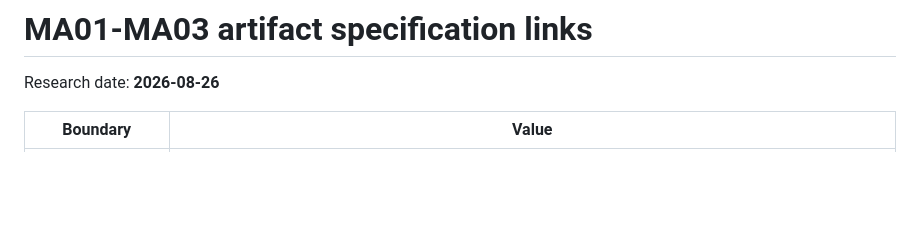
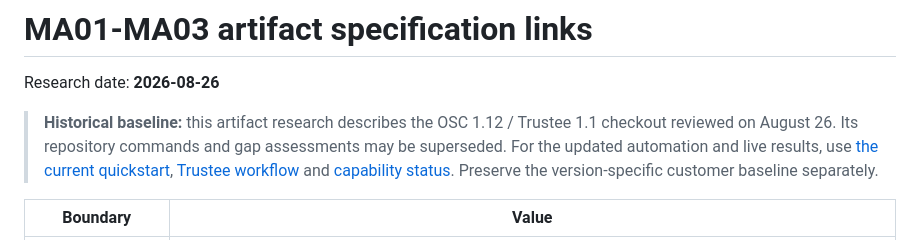
Before and after one commit to shpwrck/openshift-confidential-containers, a Markdown page: docs/research/artifact-spec-links.md, the part around the change. Rendered like a GitHub page; blank space fills up the shorter version.

```diff
--- a/docs/research/artifact-spec-links.md
+++ b/docs/research/artifact-spec-links.md
@@ -1,6 +1,8 @@
 # MA01-MA03 artifact specification links
 
 Research date: **2026-08-26**
+
+> **Historical baseline:** this artifact research describes the OSC 1.12 / Trustee 1.1 checkout reviewed on August 26. Its repository commands and gap assessments may be superseded. For the updated automation and live results, use [the current quickstart](../current-quickstart.md), [Trustee workflow](../trustee-current.md) and [capability status](../capability-status.md). Preserve the version-specific customer baseline separately.
 
 | Boundary | Value |
 |---|---|
```
Also changed, not shown: docs/research/workflow-automation-map.md (+2 -0 lines).
